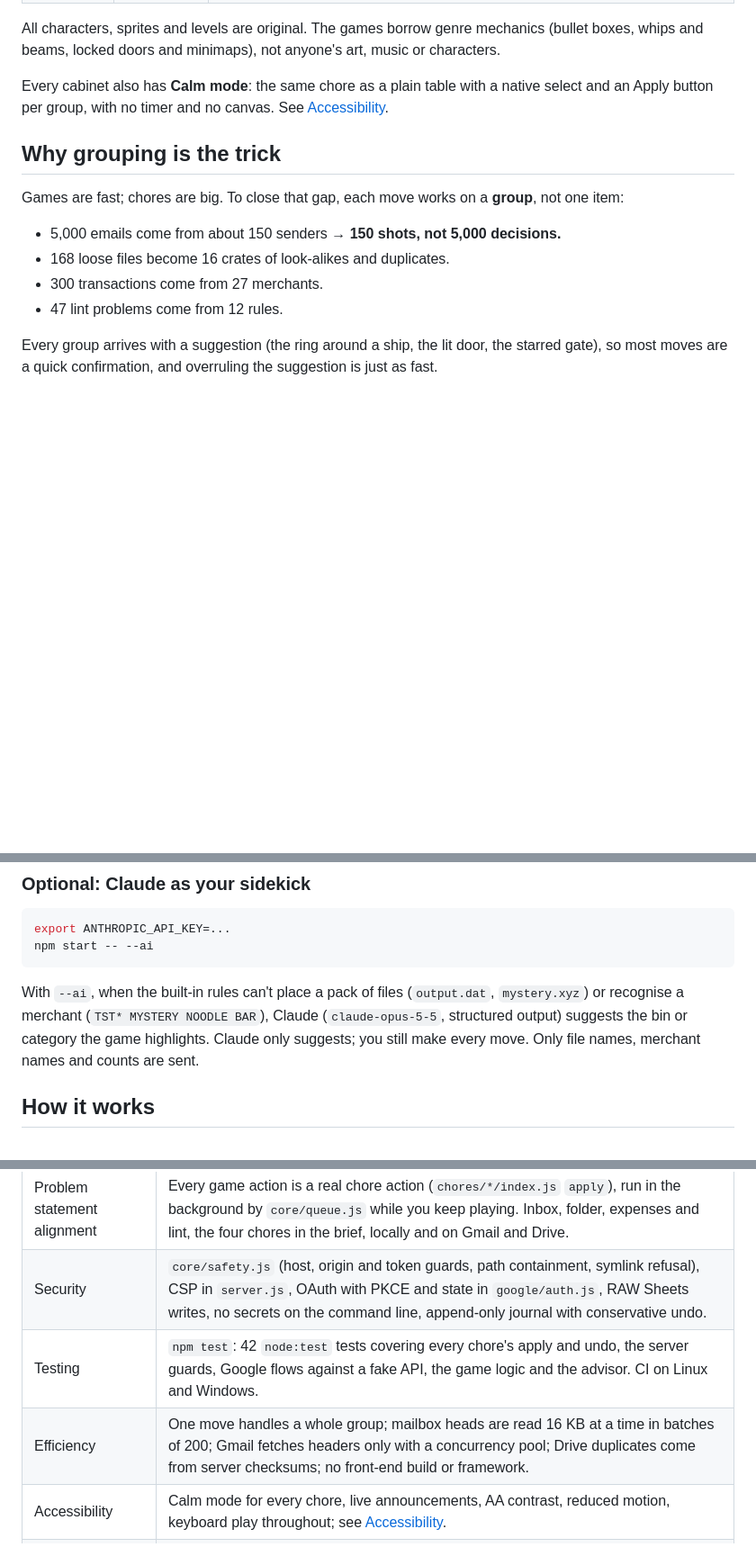
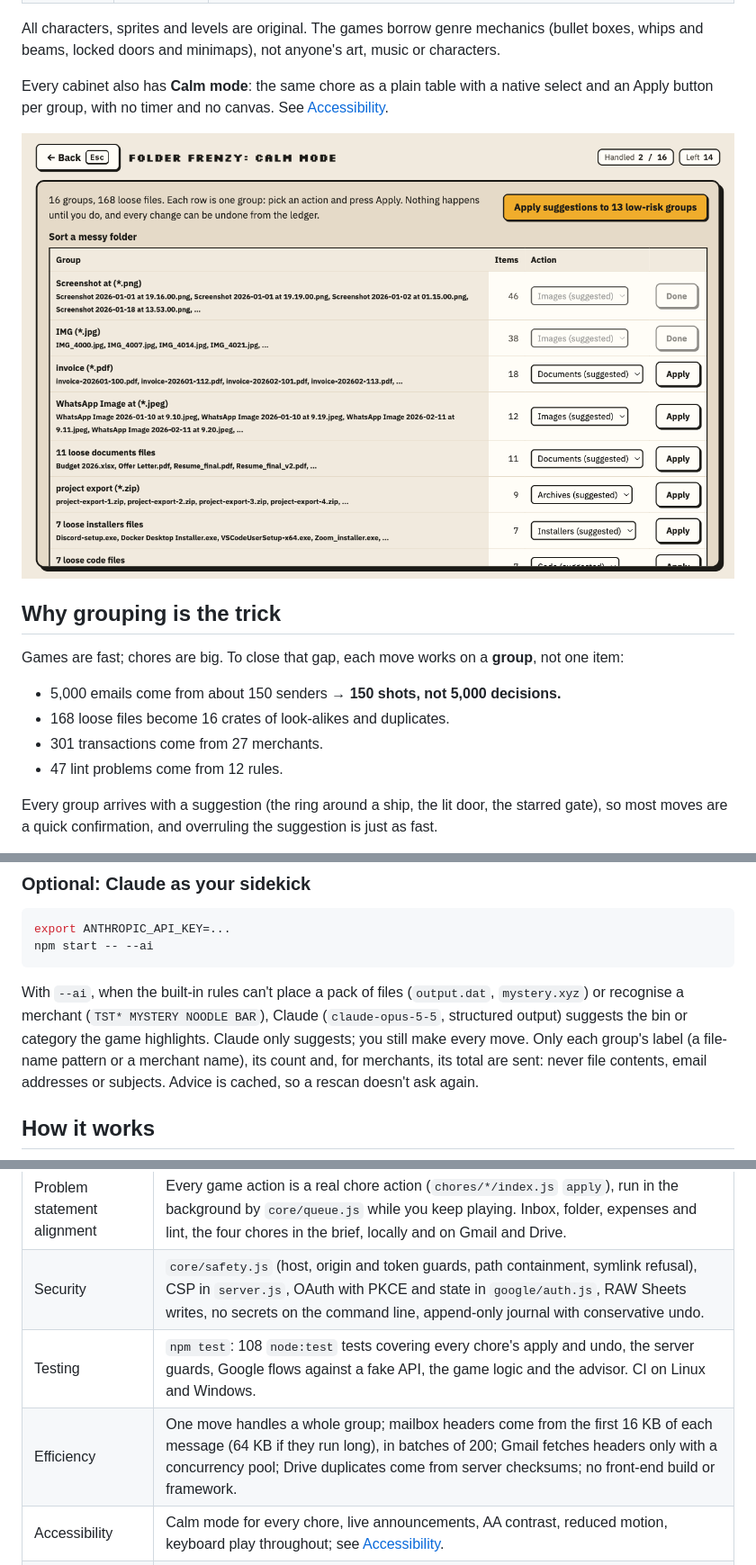
Before and after one commit to hackathonwinner69-tech/SATA-FOR-WIN, a Markdown page: README.md, 3 parts joined by grey strips. Shown at 90% size. GitHub-like rendering; pictures changed too: docs/screenshots/calm-mode.png (added); blank space fills up the shorter version.

```diff
--- a/README.md
+++ b/README.md
@@ -36,13 +48,15 @@ doors and minimaps), not anyone's art, music or characters.
 Every cabinet also has **Calm mode**: the same chore as a plain table with a native select and an Apply button per
 group, with no timer and no canvas. See [Accessibility](#accessibility).
 
+![Calm mode for Folder Frenzy: a table of file groups, each with a suggested bin, an Apply button, and one button that applies every low-risk suggestion](docs/screenshots/calm-mode.png)
+
 ## Why grouping is the trick
 
 Games are fast; chores are big. To close that gap, each move works on a **group**, not one item:
 
 - 5,000 emails come from about 150 senders → **150 shots, not 5,000 decisions.**
 - 168 loose files become 16 crates of look-alikes and duplicates.
-- 300 transactions come from 27 merchants.
+- 301 transactions come from 27 merchants.
 - 47 lint problems come from 12 rules.
 
 Every group arrives with a suggestion (the ring around a ship, the lit door, the starred gate), so most moves are a quick
@@ -131,7 +164,9 @@ npm start -- --ai
 
 With `--ai`, when the built-in rules can't place a pack of files (`output.dat`, `mystery.xyz`) or recognise a merchant
 (`TST* MYSTERY NOODLE BAR`), Claude (`claude-opus-5-5`, structured output) suggests the bin or category the game
-highlights. Claude only suggests; you still make every move. Only file names, merchant names and counts are sent.
+highlights. Claude only suggests; you still make every move. Only each group's label (a file-name pattern or a merchant
+name), its count and, for merchants, its total are sent: never file contents, email addresses or subjects. Advice is
+cached, so a rescan doesn't ask again.
 
 ## How it works
 
@@ -197,8 +232,8 @@ No build step and no front-end framework: plain ES modules and `<canvas>`.
 | --- | --- |
 | Problem statement alignment | Every game action is a real chore action (`chores/*/index.js` `apply`), run in the background by `core/queue.js` while you keep playing. Inbox, folder, expenses and lint, the four chores in the brief, locally and on Gmail and Drive. |
 | Security | `core/safety.js` (host, origin and token guards, path containment, symlink refusal), CSP in `server.js`, OAuth with PKCE and state in `google/auth.js`, RAW Sheets writes, no secrets on the command line, append-only journal with conservative undo. |
-| Testing | `npm test`: 42 `node:test` tests covering every chore's apply and undo, the server guards, Google flows against a fake API, the game logic and the advisor. CI on Linux and Windows. |
-| Efficiency | One move handles a whole group; mailbox heads are read 16 KB at a time in batches of 200; Gmail fetches headers only with a concurrency pool; Drive duplicates come from server checksums; no front-end build or framework. |
+| Testing | `npm test`: 108 `node:test` tests covering every chore's apply and undo, the server guards, Google flows against a fake API, the game logic and the advisor. CI on Linux and Windows. |
+| Efficiency | One move handles a whole group; mailbox headers come from the first 16 KB of each message (64 KB if they run long), in batches of 200; Gmail fetches headers only with a concurrency pool; Drive duplicates come from server checksums; no front-end build or framework. |
 | Accessibility | Calm mode for every chore, live announcements, AA contrast, reduced motion, keyboard play throughout; see [Accessibility](#accessibility). |
 | Code quality | One small interface per chore, sources behind providers and stores, pure game logic split from rendering, ESLint clean, no build step. |
 
```
Also changed, not shown: other parts of README.md (+47 -16 lines), docs/screenshots/arcade.png (added), docs/screenshots/folder-frenzy.png (added), docs/screenshots/inbox-invaders.png (added), docs/screenshots/lint-dungeon.png (added), docs/screenshots/receipt-rush.png (added).
